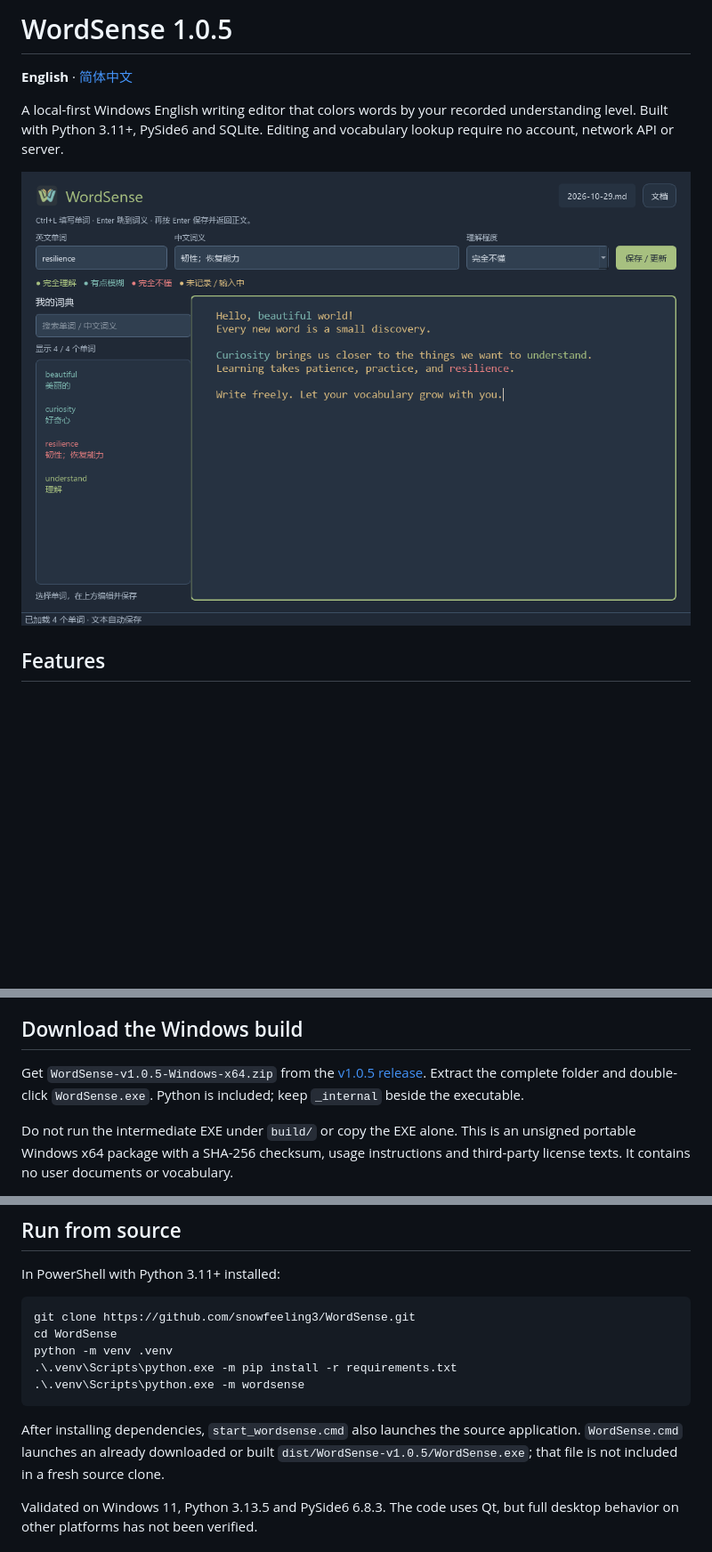
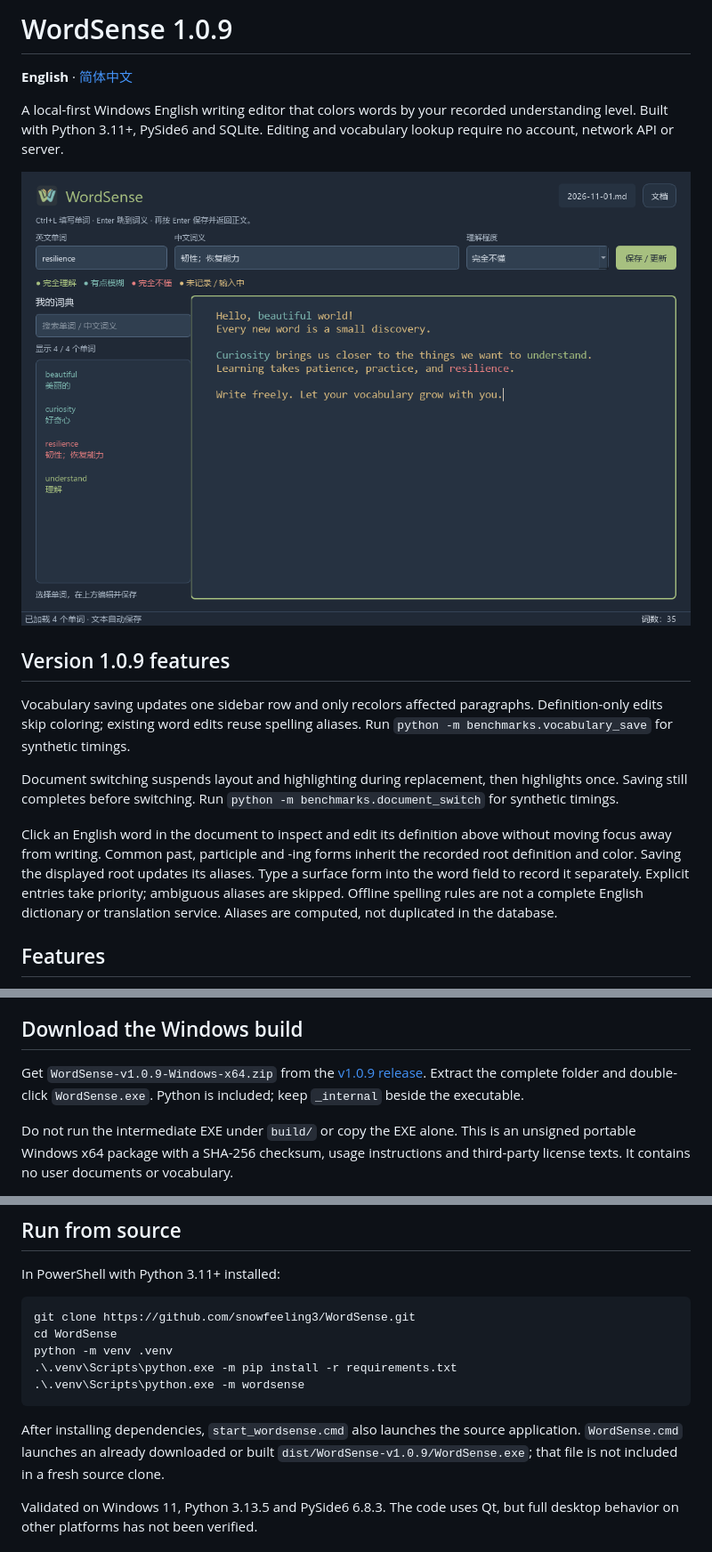
Before and after one commit to snowfeeling3/WordSense, a Markdown page: README.md, 3 parts joined by grey strips. Shown at 89% size. Rendered like a GitHub page; pictures changed too: docs/preview.png; blank space fills up the shorter version.

````diff
--- a/README.md
+++ b/README.md
@@ -1,10 +1,18 @@
-# WordSense 1.0.5
+# WordSense 1.0.9
 
 **English** · [简体中文](README.zh-CN.md)
 
 A local-first Windows English writing editor that colors words by your recorded understanding level. Built with Python 3.11+, PySide6 and SQLite. Editing and vocabulary lookup require no account, network API or server.
 
 ![WordSense with the Ink Slate theme](docs/preview.png)
+
+## Version 1.0.9 features
+
+Vocabulary saving updates one sidebar row and only recolors affected paragraphs. Definition-only edits skip coloring; existing word edits reuse spelling aliases. Run `python -m benchmarks.vocabulary_save` for synthetic timings.
+
+Document switching suspends layout and highlighting during replacement, then highlights once. Saving still completes before switching. Run `python -m benchmarks.document_switch` for synthetic timings.
+
+Click an English word in the document to inspect and edit its definition above without moving focus away from writing. Common past, participle and -ing forms inherit the recorded root definition and color. Saving the displayed root updates its aliases. Type a surface form into the word field to record it separately. Explicit entries take priority; ambiguous aliases are skipped. Offline spelling rules are not a complete English dictionary or translation service. Aliases are computed, not duplicated in the database.
 
 ## Features
 
@@ -18,7 +26,7 @@ A local-first Windows English writing editor that colors words by your recorded
 
 ## Download the Windows build
 
-Get `WordSense-v1.0.5-Windows-x64.zip` from the [v1.0.5 release](https://github.com/snowfeeling3/WordSense/releases/tag/v1.0.5). Extract the complete folder and double-click `WordSense.exe`. Python is included; keep `_internal` beside the executable.
+Get `WordSense-v1.0.9-Windows-x64.zip` from the [v1.0.9 release](https://github.com/snowfeeling3/WordSense/releases/tag/v1.0.9). Extract the complete folder and double-click `WordSense.exe`. Python is included; keep `_internal` beside the executable.
 
 Do not run the intermediate EXE under `build/` or copy the EXE alone. This is an unsigned portable Windows x64 package with a SHA-256 checksum, usage instructions and third-party license texts. It contains no user documents or vocabulary.
 
@@ -34,7 +42,7 @@ python -m venv .venv
 .\.venv\Scripts\python.exe -m wordsense
 ```
 
-After installing dependencies, `start_wordsense.cmd` also launches the source application. `WordSense.cmd` launches an already downloaded or built `dist/WordSense-v1.0.5/WordSense.exe`; that file is not included in a fresh source clone.
+After installing dependencies, `start_wordsense.cmd` also launches the source application. `WordSense.cmd` launches an already downloaded or built `dist/WordSense-v1.0.9/WordSense.exe`; that file is not included in a fresh source clone.
 
 Validated on Windows 11, Python 3.13.5 and PySide6 6.8.3. The code uses Qt, but full desktop behavior on other platforms has not been verified.
 
````
Also changed, not shown: other parts of README.md (+3 -1 lines), CHANGELOG.md (added, +7 -0 lines), README.zh-CN.md (+16 -4 lines), docs/RELEASE_VALIDATION.md (added, +3 -0 lines), docs/document-menu.png, 13 other files.
